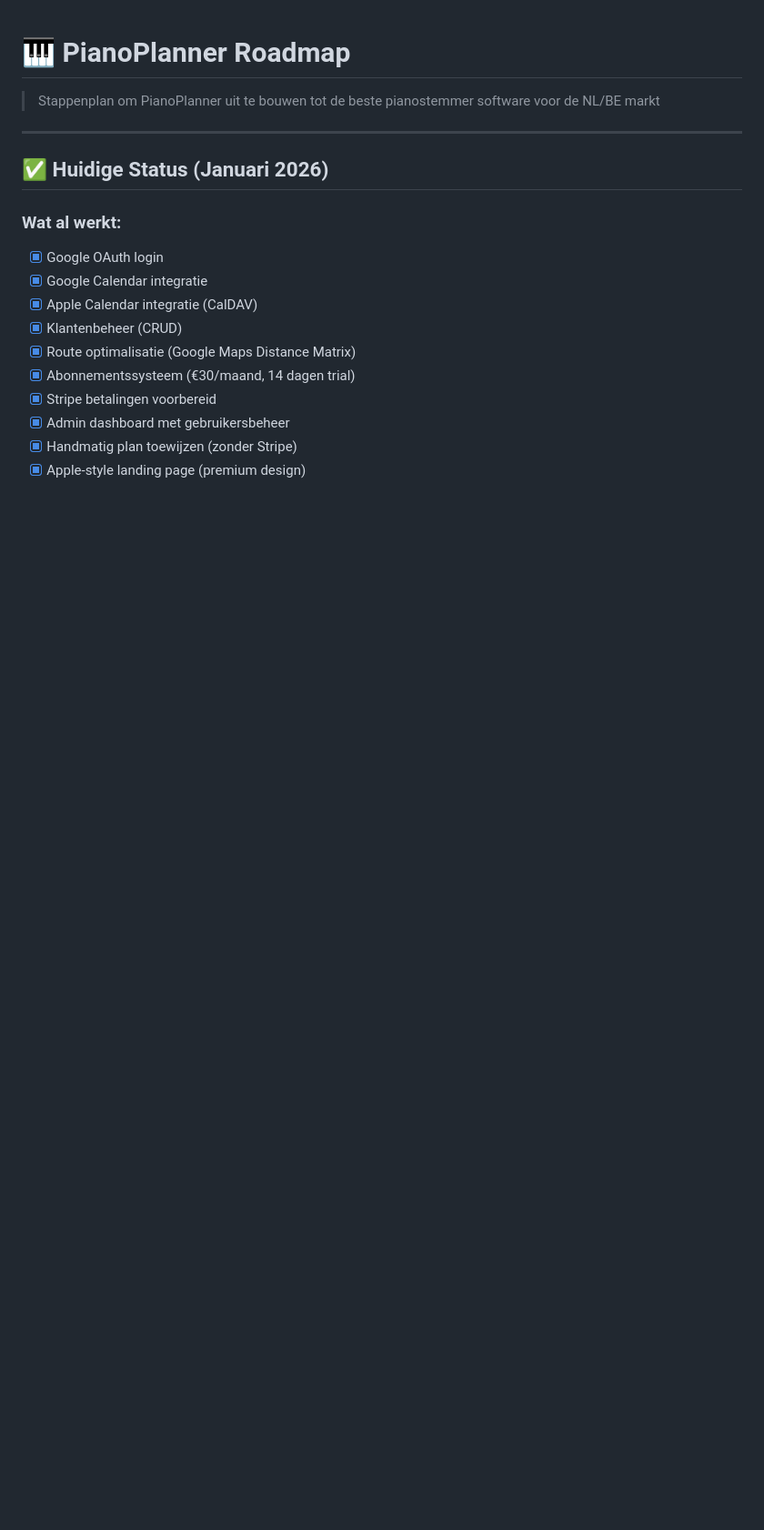
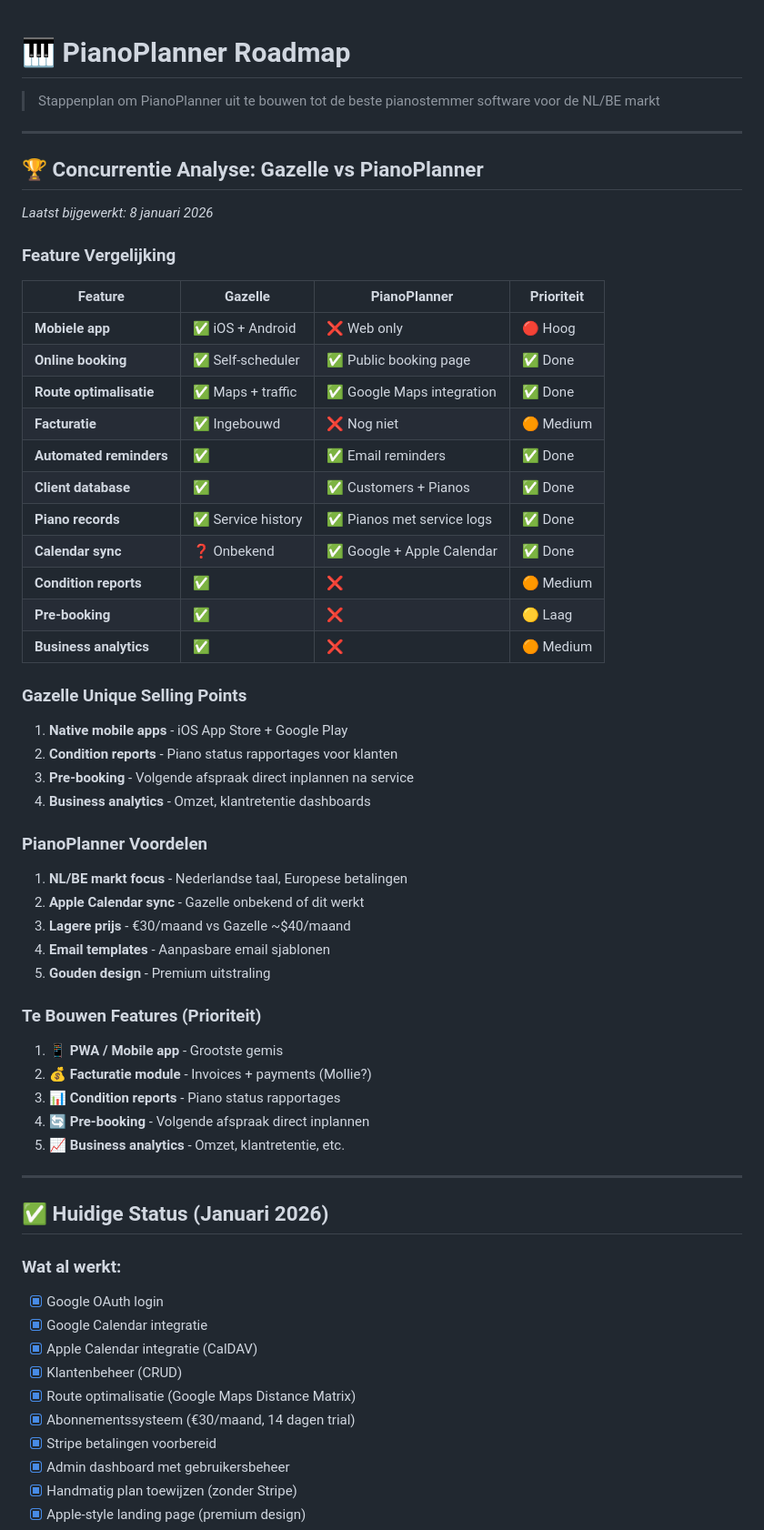
Before and after one commit to emeijer62/pianoplanner, a Markdown page: ROADMAP.md, the part around the change. Shown at 91% size. Rendered like a GitHub page; blank space fills up the shorter version.

Commit message:
Add Gazelle competitor analysis to roadmap

```diff
--- a/ROADMAP.md
+++ b/ROADMAP.md
@@ -1,6 +1,48 @@
 # 🎹 PianoPlanner Roadmap
 
 > Stappenplan om PianoPlanner uit te bouwen tot de beste pianostemmer software voor de NL/BE markt
+
+---
+
+## 🏆 Concurrentie Analyse: Gazelle vs PianoPlanner
+
+*Laatst bijgewerkt: 8 januari 2026*
+
+### Feature Vergelijking
+
+| Feature | Gazelle | PianoPlanner | Prioriteit |
+|---------|---------|--------------|------------|
+| **Mobiele app** | ✅ iOS + Android | ❌ Web only | 🔴 Hoog |
+| **Online booking** | ✅ Self-scheduler | ✅ Public booking page | ✅ Done |
+| **Route optimalisatie** | ✅ Maps + traffic | ✅ Google Maps integration | ✅ Done |
+| **Facturatie** | ✅ Ingebouwd | ❌ Nog niet | 🟠 Medium |
+| **Automated reminders** | ✅ | ✅ Email reminders | ✅ Done |
+| **Client database** | ✅ | ✅ Customers + Pianos | ✅ Done |
+| **Piano records** | ✅ Service history | ✅ Pianos met service logs | ✅ Done |
+| **Calendar sync** | ❓ Onbekend | ✅ Google + Apple Calendar | ✅ Done |
+| **Condition reports** | ✅ | ❌ | 🟠 Medium |
+| **Pre-booking** | ✅ | ❌ | 🟡 Laag |
+| **Business analytics** | ✅ | ❌ | 🟠 Medium |
+
+### Gazelle Unique Selling Points
+1. **Native mobile apps** - iOS App Store + Google Play
+2. **Condition reports** - Piano status rapportages voor klanten
+3. **Pre-booking** - Volgende afspraak direct inplannen na service
+4. **Business analytics** - Omzet, klantretentie dashboards
+
+### PianoPlanner Voordelen
+1. **NL/BE markt focus** - Nederlandse taal, Europese betalingen
+2. **Apple Calendar sync** - Gazelle onbekend of dit werkt
+3. **Lagere prijs** - €30/maand vs Gazelle ~$40/maand
+4. **Email templates** - Aanpasbare email sjablonen
+5. **Gouden design** - Premium uitstraling
+
+### Te Bouwen Features (Prioriteit)
+1. 📱 **PWA / Mobile app** - Grootste gemis
+2. 💰 **Facturatie module** - Invoices + payments (Mollie?)
+3. 📊 **Condition reports** - Piano status rapportages
+4. 🔄 **Pre-booking** - Volgende afspraak direct inplannen
+5. 📈 **Business analytics** - Omzet, klantretentie, etc.
 
 ---
 
```
